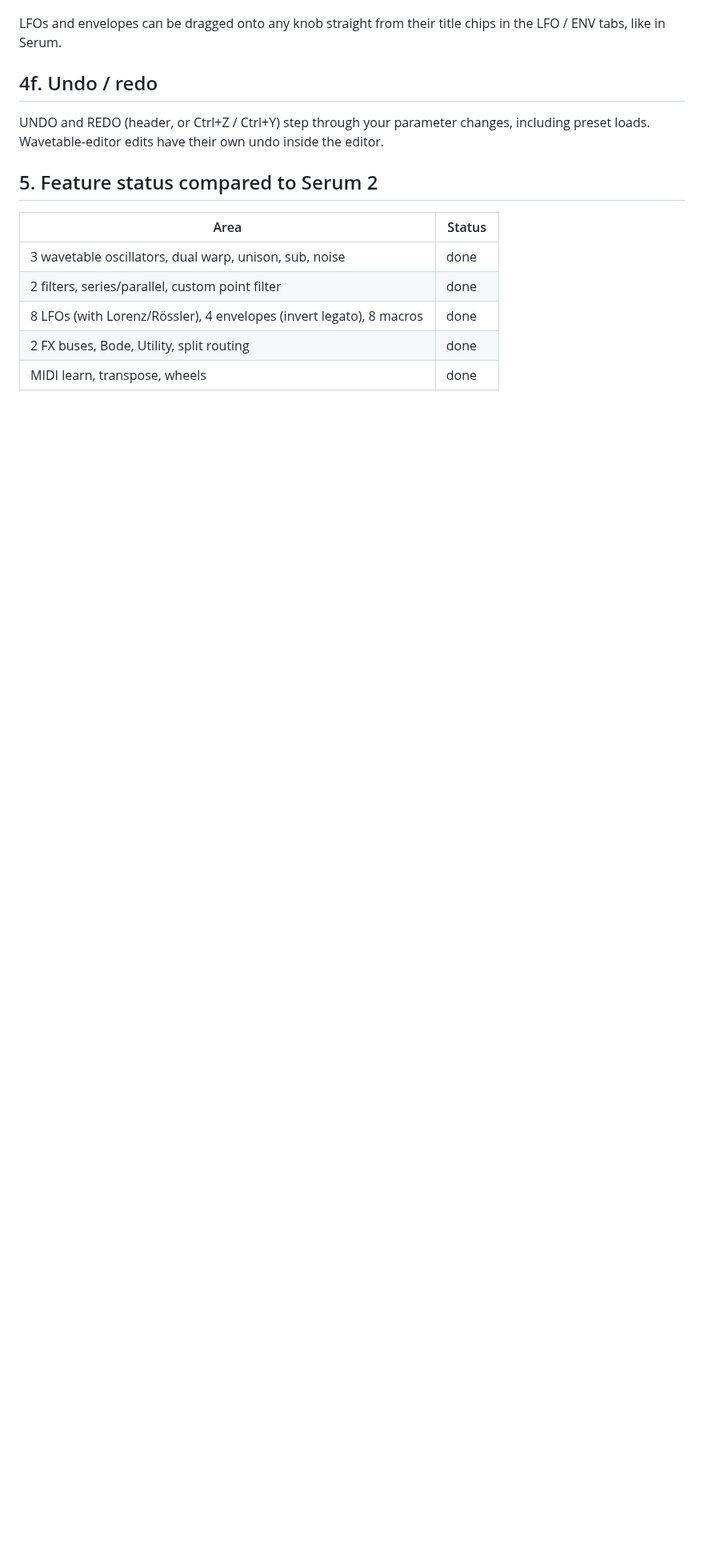
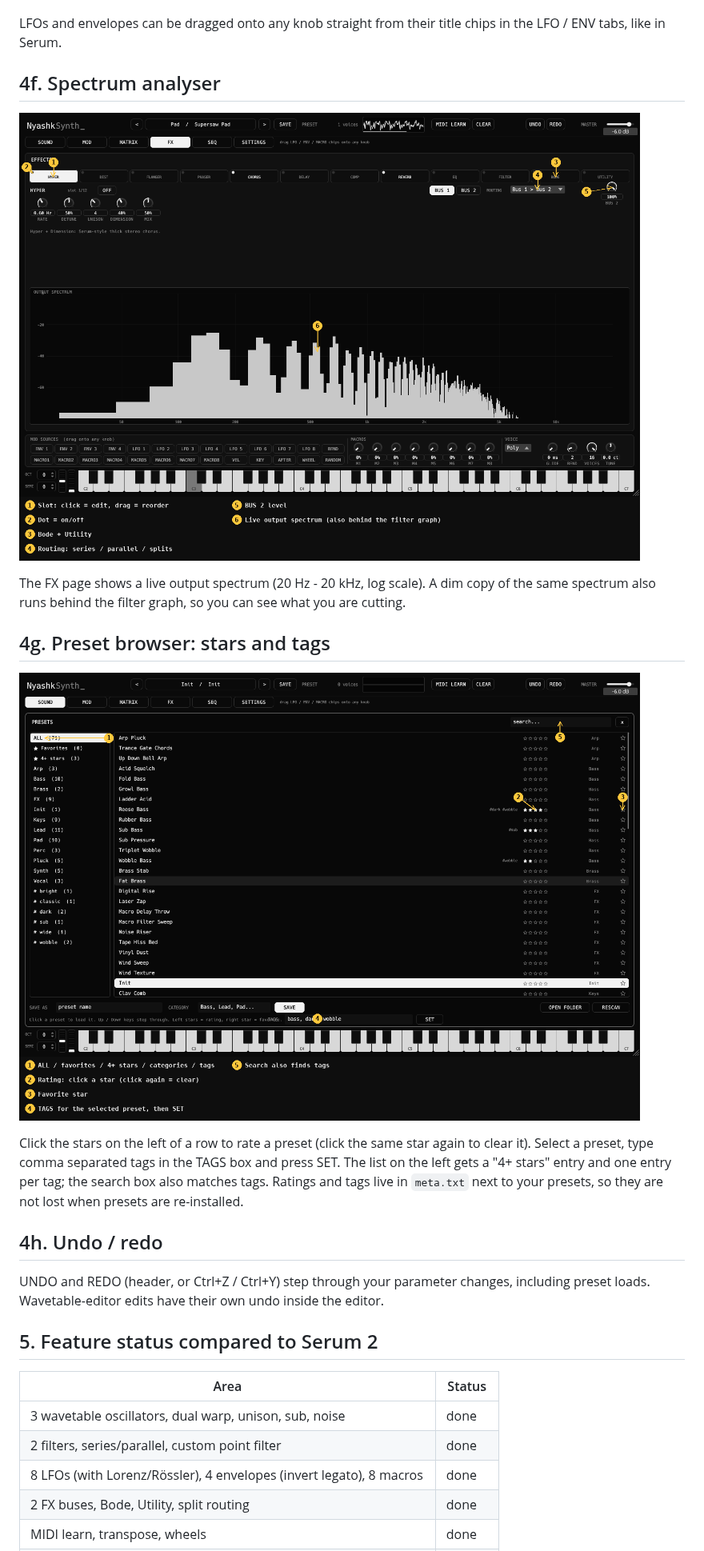
Before and after one commit to xslimakx/NyashkSynth, a Markdown page: docs/MANUAL.md, the part around one of its changes. Shown at 80% size. Drawn GitHub-style; pictures changed too: docs/img/manual_fx.png, docs/img/manual_presets.png (added); blank space fills up the shorter version.

```diff
--- a/docs/MANUAL.md
+++ b/docs/MANUAL.md
@@ -104,7 +114,19 @@ Open the **SEQ** page, go to the CLIP SEQUENCER panel and switch **CLIP ON**. Ho
 
 LFOs and envelopes can be dragged onto any knob straight from their title chips in the LFO / ENV tabs, like in Serum.
 
-## 4f. Undo / redo
+## 4f. Spectrum analyser
+
+![FX page with spectrum](img/manual_fx.png)
+
+The FX page shows a live output spectrum (20 Hz - 20 kHz, log scale). A dim copy of the same spectrum also runs behind the filter graph, so you can see what you are cutting.
+
+## 4g. Preset browser: stars and tags
+
+![Preset browser](img/manual_presets.png)
+
+Click the stars on the left of a row to rate a preset (click the same star again to clear it). Select a preset, type comma separated tags in the TAGS box and press SET. The list on the left gets a "4+ stars" entry and one entry per tag; the search box also matches tags. Ratings and tags live in `meta.txt` next to your presets, so they are not lost when presets are re-installed.
+
+## 4h. Undo / redo
 
 UNDO and REDO (header, or Ctrl+Z / Ctrl+Y) step through your parameter changes, including preset loads. Wavetable-editor edits have their own undo inside the editor.
 
```
Also changed, not shown: other parts of docs/MANUAL.md (+12 -1 lines), README.md (+2 -1 lines), RELEASE_NOTES.md (+6 -0 lines), docs/img/manual_granular.png (added), 10 other files.
